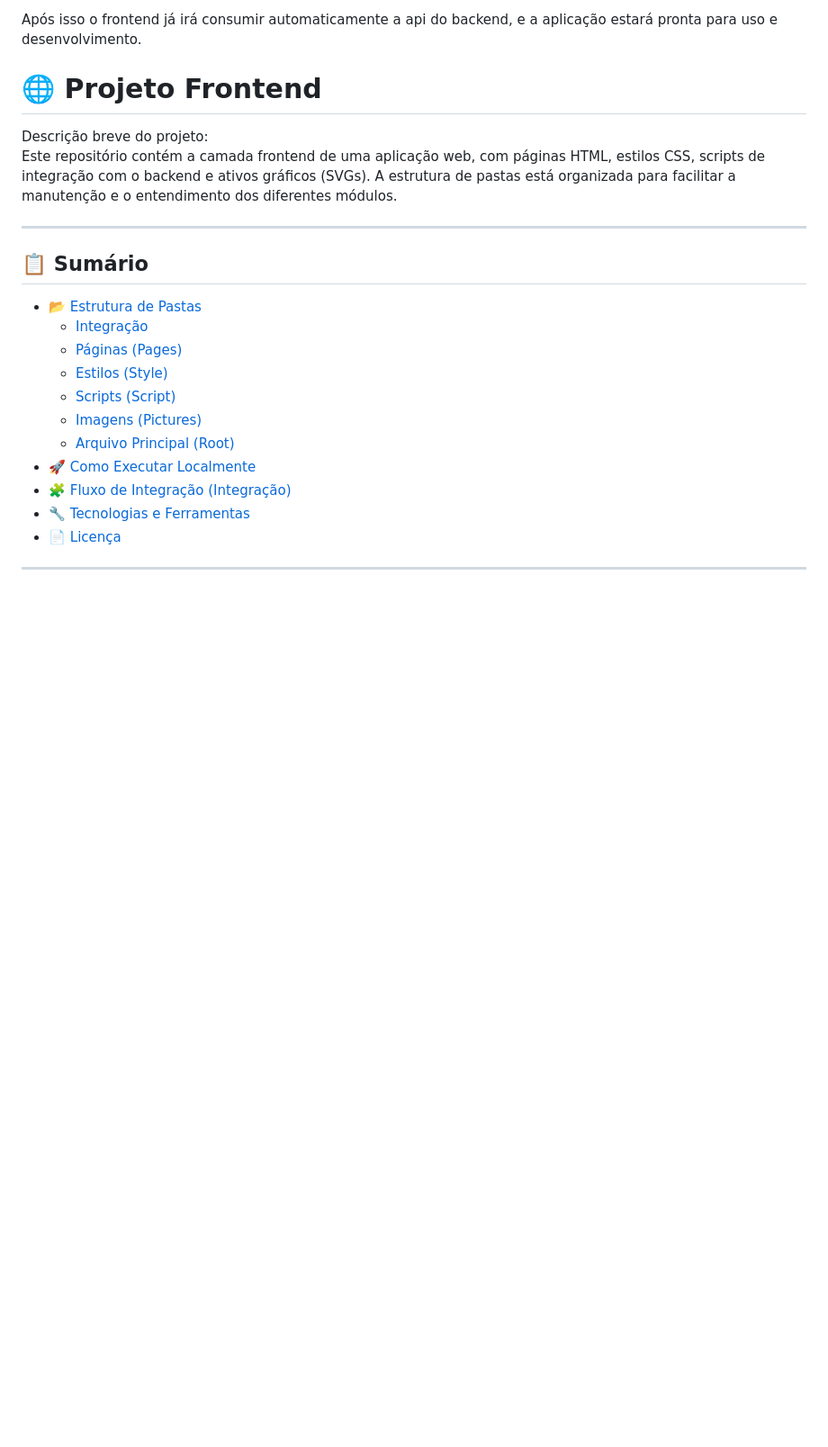
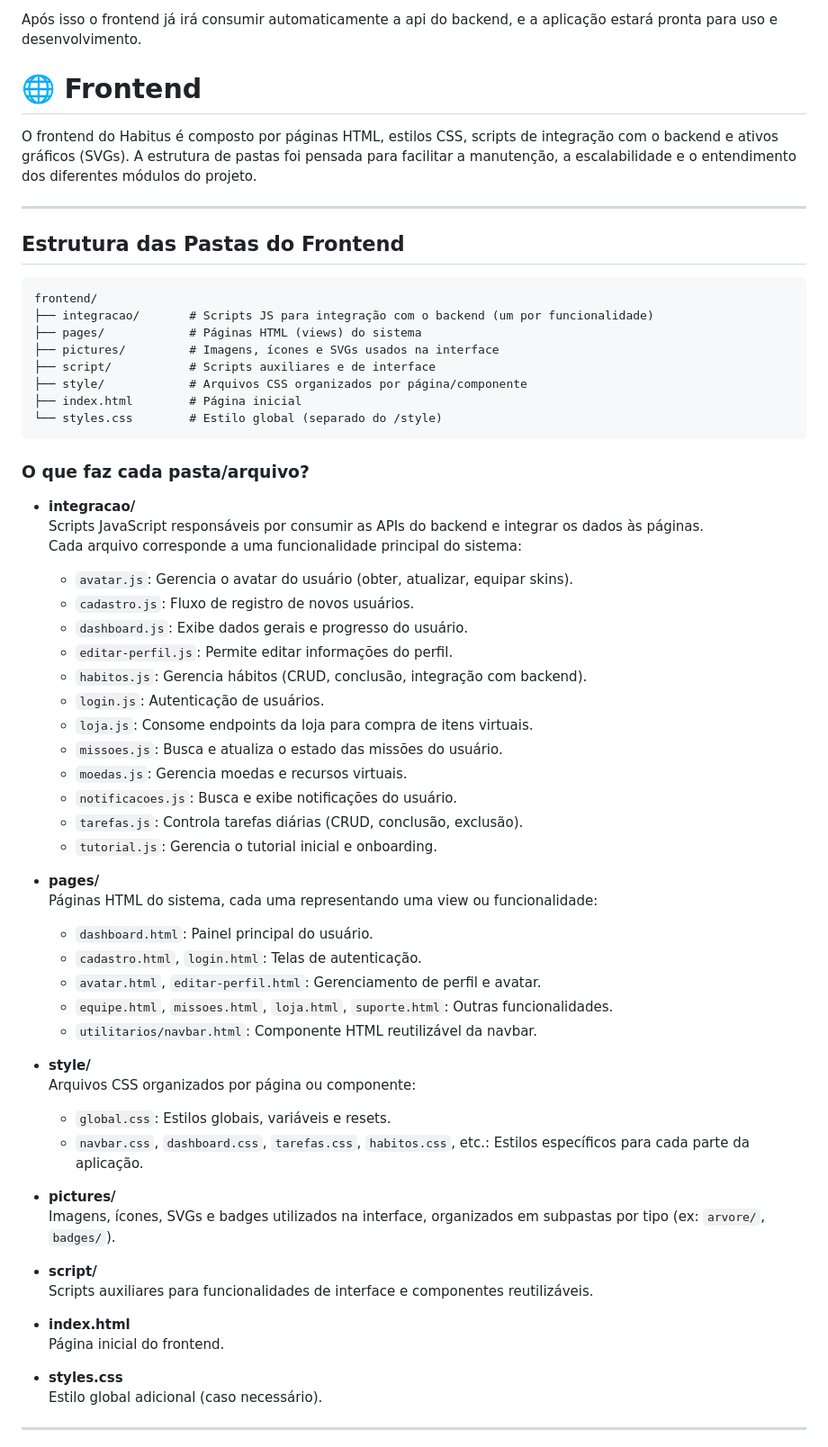
Before and after one commit to beatrizcdev/Habitus, a Markdown page: README.md, the part around the change printed below. Shown: that part at 90% size. GitHub-like rendering; blank space fills up the shorter version.

Commit message:
ajuste na estrutura de exibição da documentação do frontend

````diff
--- a/README.md
+++ b/README.md
@@ -114,26 +114,67 @@ Existem duas opções para servir o HTML/CSS/JS static:
 
 Após isso o frontend já irá consumir automaticamente a api do backend, e a aplicação estará pronta para uso e desenvolvimento.
 
-# 🌐 Projeto Frontend
+# 🌐 Frontend
 
-Descrição breve do projeto:
-Este repositório contém a camada frontend de uma aplicação web, com páginas HTML, estilos CSS, scripts de integração com o backend e ativos gráficos (SVGs). A estrutura de pastas está organizada para facilitar a manutenção e o entendimento dos diferentes módulos.
+O frontend do Habitus é composto por páginas HTML, estilos CSS, scripts de integração com o backend e ativos gráficos (SVGs). A estrutura de pastas foi pensada para facilitar a manutenção, a escalabilidade e o entendimento dos diferentes módulos do projeto.
 
 ---
 
-## 📋 Sumário
+## Estrutura das Pastas do Frontend
 
-- [📂 Estrutura de Pastas](#estrutura-de-pastas)
-  - [Integração](#integração)
-  - [Páginas (Pages)](#páginas-pages)
-  - [Estilos (Style)](#estilos-style)
-  - [Scripts (Script)](#scripts-script)
-  - [Imagens (Pictures)](#imagens-pictures)
-  - [Arquivo Principal (Root)](#arquivo-principal-root)
-- [🚀 Como Executar Localmente](#como-executar-localmente)
-- [🧩 Fluxo de Integração (Integração)](#fluxo-de-integração-integração)
-- [🔧 Tecnologias e Ferramentas](#tecnologias-e-ferramentas)
-- [📄 Licença](#licença)
+```text
+frontend/
+├── integracao/       # Scripts JS para integração com o backend (um por funcionalidade)
+├── pages/            # Páginas HTML (views) do sistema
+├── pictures/         # Imagens, ícones e SVGs usados na interface
+├── script/           # Scripts auxiliares e de interface
+├── style/            # Arquivos CSS organizados por página/componente
+├── index.html        # Página inicial
+└── styles.css        # Estilo global (separado do /style)
+```
+
+### O que faz cada pasta/arquivo?
+
+- **integracao/**
+  Scripts JavaScript responsáveis por consumir as APIs do backend e integrar os dados às páginas.
+  Cada arquivo corresponde a uma funcionalidade principal do sistema:
+  - `avatar.js`: Gerencia o avatar do usuário (obter, atualizar, equipar skins).
+  - `cadastro.js`: Fluxo de registro de novos usuários.
+  - `dashboard.js`: Exibe dados gerais e progresso do usuário.
+  - `editar-perfil.js`: Permite editar informações do perfil.
+  - `habitos.js`: Gerencia hábitos (CRUD, conclusão, integração com backend).
+  - `login.js`: Autenticação de usuários.
+  - `loja.js`: Consome endpoints da loja para compra de itens virtuais.
+  - `missoes.js`: Busca e atualiza o estado das missões do usuário.
+  - `moedas.js`: Gerencia moedas e recursos virtuais.
+  - `notificacoes.js`: Busca e exibe notificações do usuário.
+  - `tarefas.js`: Controla tarefas diárias (CRUD, conclusão, exclusão).
+  - `tutorial.js`: Gerencia o tutorial inicial e onboarding.
+
+- **pages/**
+  Páginas HTML do sistema, cada uma representando uma view ou funcionalidade:
+  - `dashboard.html`: Painel principal do usuário.
+  - `cadastro.html`, `login.html`: Telas de autenticação.
+  - `avatar.html`, `editar-perfil.html`: Gerenciamento de perfil e avatar.
+  - `equipe.html`, `missoes.html`, `loja.html`, `suporte.html`: Outras funcionalidades.
+  - `utilitarios/navbar.html`: Componente HTML reutilizável da navbar.
+
+- **style/**
+  Arquivos CSS organizados por página ou componente:
+  - `global.css`: Estilos globais, variáveis e resets.
+  - `navbar.css`, `dashboard.css`, `tarefas.css`, `habitos.css`, etc.: Estilos específicos para cada parte da aplicação.
+
+- **pictures/**
+  Imagens, ícones, SVGs e badges utilizados na interface, organizados em subpastas por tipo (ex: `arvore/`, `badges/`).
+
+- **script/**
+  Scripts auxiliares para funcionalidades de interface e componentes reutilizáveis.
+
+- **index.html**
+  Página inicial do frontend.
+
+- **styles.css**
+  Estilo global adicional (caso necessário).
 
 ---
 
````
Also changed, not shown: other parts of README.md (+1 -197 lines).
